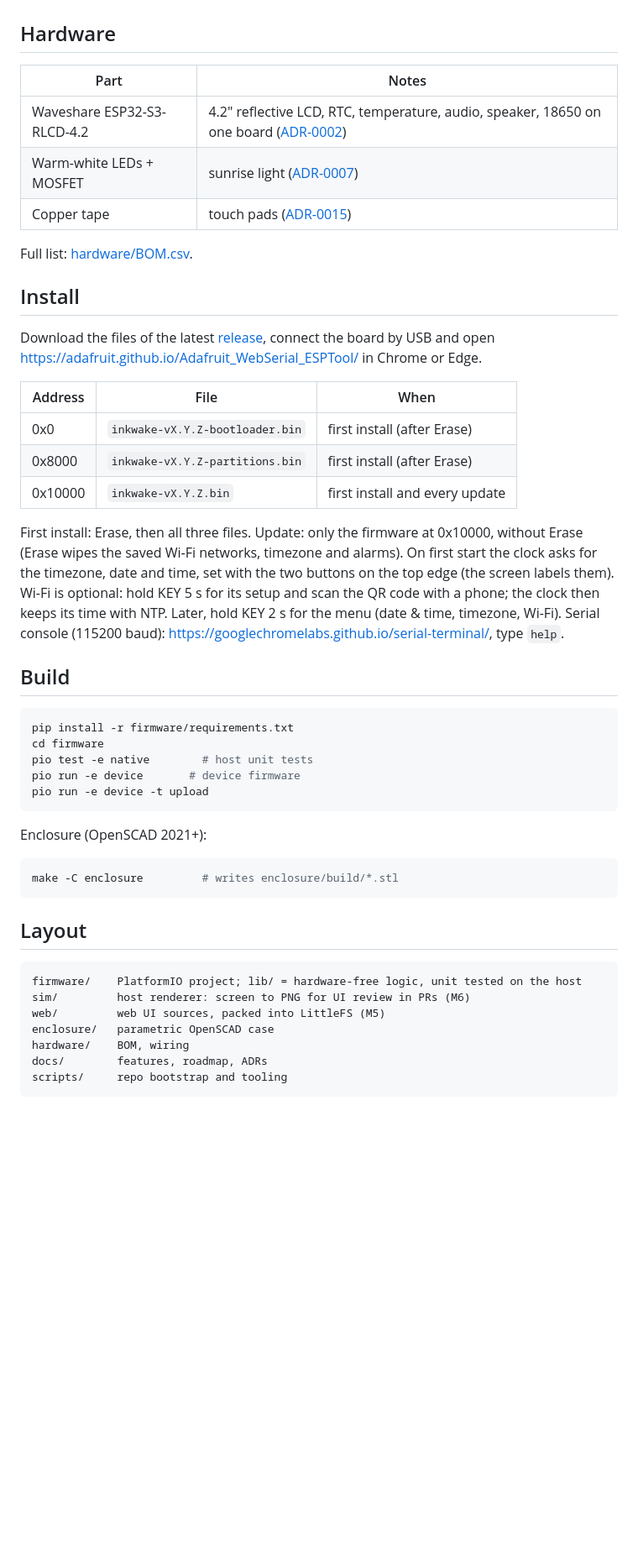
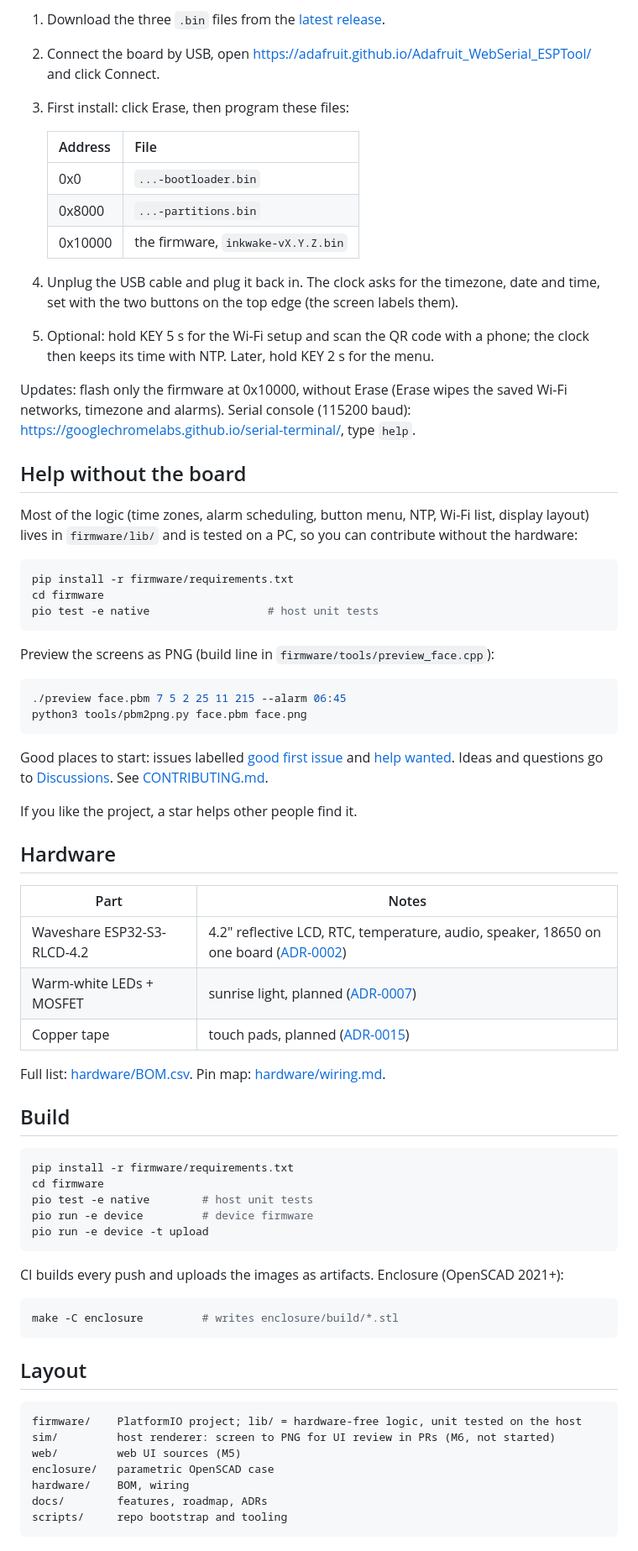
Before and after one commit to braveadmin/inkwake, a Markdown page: README.md, the part around one of its changes. Shown at 84% size. GitHub-like rendering; blank space fills up the shorter version.

````diff
--- a/README.md
+++ b/README.md
@@ -16,31 +50,57 @@ Decisions: [docs/adr/](docs/adr/).
+1. Download the three `.bin` files from the [latest release](https://github.com/braveadmin/inkwake/releases/latest).
+2. Connect the board by USB, open https://adafruit.github.io/Adafruit_WebSerial_ESPTool/ and click
+   Connect.
+3. First install: click Erase, then program these files:
+
+   | Address | File |
+   | --- | --- |
+   | 0x0 | `...-bootloader.bin` |
+   | 0x8000 | `...-partitions.bin` |
+   | 0x10000 | the firmware, `inkwake-vX.Y.Z.bin` |
+
+4. Unplug the USB cable and plug it back in. The clock asks for the timezone, date and time, set
+   with the two buttons on the top edge (the screen labels them).
+5. Optional: hold KEY 5 s for the Wi-Fi setup and scan the QR code with a phone; the clock then
+   keeps its time with NTP. Later, hold KEY 2 s for the menu.
+
+Updates: flash only the firmware at 0x10000, without Erase (Erase wipes the saved Wi-Fi networks,
+timezone and alarms). Serial console (115200 baud): https://googlechromelabs.github.io/serial-terminal/,
+type `help`.
+
+## Help without the board
+
+Most of the logic (time zones, alarm scheduling, button menu, NTP, Wi-Fi list, display layout) lives in
+`firmware/lib/` and is tested on a PC, so you can contribute without the hardware:
+
+```bash
+pip install -r firmware/requirements.txt
+cd firmware
+pio test -e native                  # host unit tests
+```
+
+Preview the screens as PNG (build line in `firmware/tools/preview_face.cpp`):
+
+```bash
+./preview face.pbm 7 5 2 25 11 215 --alarm 06:45
+python3 tools/pbm2png.py face.pbm face.png
+```
+
+Good places to start: issues labelled
+[good first issue](https://github.com/braveadmin/inkwake/labels/good%20first%20issue) and
+[help wanted](https://github.com/braveadmin/inkwake/labels/help%20wanted). Ideas and questions go to
+[Discussions](https://github.com/braveadmin/inkwake/discussions). See [CONTRIBUTING.md](CONTRIBUTING.md).
+
+If you like the project, a star helps other people find it.
 
 ## Hardware
 
 | Part | Notes |
 | --- | --- |
 | Waveshare ESP32-S3-RLCD-4.2 | 4.2" reflective LCD, RTC, temperature, audio, speaker, 18650 on one board ([ADR-0002](docs/adr/0002-board.md)) |
-| Warm-white LEDs + MOSFET | sunrise light ([ADR-0007](docs/adr/0007-light.md)) |
-| Copper tape | touch pads ([ADR-0015](docs/adr/0015-input.md)) |
+| Warm-white LEDs + MOSFET | sunrise light, planned ([ADR-0007](docs/adr/0007-light.md)) |
+| Copper tape | touch pads, planned ([ADR-0015](docs/adr/0015-input.md)) |
 
-Full list: [hardware/BOM.csv](hardware/BOM.csv).
-
-## Install
-
-Download the files of the latest [release](https://github.com/braveadmin/inkwake/releases), connect
-the board by USB and open https://adafruit.github.io/Adafruit_WebSerial_ESPTool/ in Chrome or Edge.
-
-| Address | File | When |
-| --- | --- | --- |
-| 0x0 | `inkwake-vX.Y.Z-bootloader.bin` | first install (after Erase) |
-| 0x8000 | `inkwake-vX.Y.Z-partitions.bin` | first install (after Erase) |
-| 0x10000 | `inkwake-vX.Y.Z.bin` | first install and every update |
-
-First install: Erase, then all three files. Update: only the firmware at 0x10000, without Erase
-(Erase wipes the saved Wi-Fi networks, timezone and alarms). On first start the clock asks for the
-timezone, date and time, set with the two buttons on the top edge (the screen labels them).
-Wi-Fi is optional: hold KEY 5 s for its setup and scan the QR code with a phone; the clock then
-keeps its time with NTP. Later, hold KEY 2 s for the menu (date & time, timezone, Wi-Fi).
-Serial console (115200 baud): https://googlechromelabs.github.io/serial-terminal/, type `help`.
+Full list: [hardware/BOM.csv](hardware/BOM.csv). Pin map: [hardware/wiring.md](hardware/wiring.md).
 
 ## Build
 
@@ -48,11 +108,11 @@ Serial console (115200 baud): https://googlechromelabs.github.io/serial-terminal
 pip install -r firmware/requirements.txt
 cd firmware
 pio test -e native        # host unit tests
-pio run -e device       # device firmware
+pio run -e device         # device firmware
 pio run -e device -t upload
 ```
 
-Enclosure (OpenSCAD 2021+):
+CI builds every push and uploads the images as artifacts. Enclosure (OpenSCAD 2021+):
 
 ```bash
 make -C enclosure         # writes enclosure/build/*.stl
@@ -62,8 +122,8 @@ make -C enclosure         # writes enclosure/build/*.stl
 
 ```
 firmware/    PlatformIO project; lib/ = hardware-free logic, unit tested on the host
-sim/         host renderer: screen to PNG for UI review in PRs (M6)
-web/         web UI sources, packed into LittleFS (M5)
+sim/         host renderer: screen to PNG for UI review in PRs (M6, not started)
+web/         web UI sources (M5)
 enclosure/   parametric OpenSCAD case
 hardware/    BOM, wiring
 docs/        features, roadmap, ADRs
````
Also changed, not shown: other parts of README.md (+44 -10 lines), CLAUDE.md (+3 -2 lines), CONTRIBUTING.md (+30 -1 lines), docs/img/alarm-edit.png (added), docs/img/clock.jpg (added), docs/img/ring.png (added), docs/img/setup.png (added), docs/img/social-preview.jpg (added), 2 other files.
